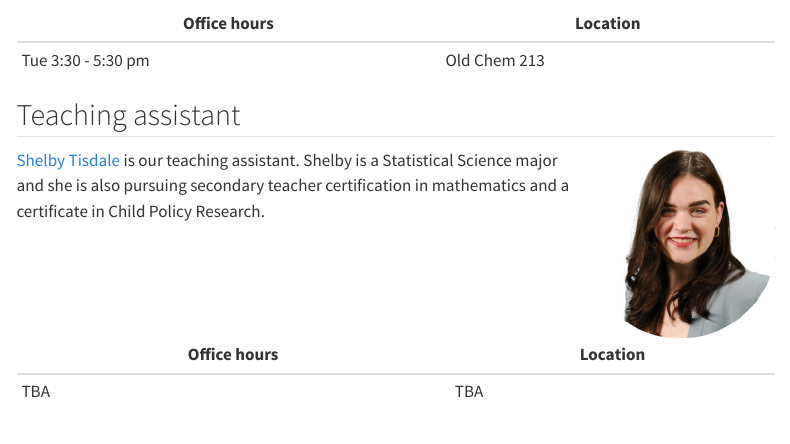
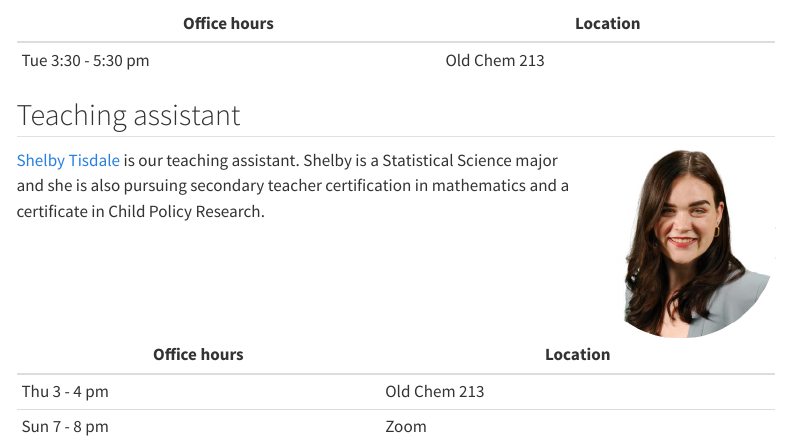
Before and after one commit to sta113-f23/sta113-f23.github.io, a Quarto document (course-team.qmd): the page in a window 1100 px wide, from 340 px down. Rendered offline with R 4.5, knitr and Pandoc in place of Quarto, with nearby package versions; menus at the side of the page are left out.

Commit message:
Render course page

```diff
--- a/course-team.qmd
+++ b/course-team.qmd
@@ -18,6 +18,7 @@ title: "Teaching team"
 
 [Shelby Tisdale](https://www.linkedin.com/in/shelby-tisdale-0497091b4/) is our teaching assistant. Shelby is a Statistical Science major and she is also pursuing secondary teacher certification in mathematics and a certificate in Child Policy Research.
 
-| Office hours | Location |
-|--------------|----------|
-| TBA          | TBA      |
+| Office hours | Location     |
+|--------------|--------------|
+| Thu 3 - 4 pm | Old Chem 213 |
+| Sun 7 - 8 pm | Zoom         |
```
Also changed, not shown: .github/workflows/publish.yml (line endings or trailing spaces).
